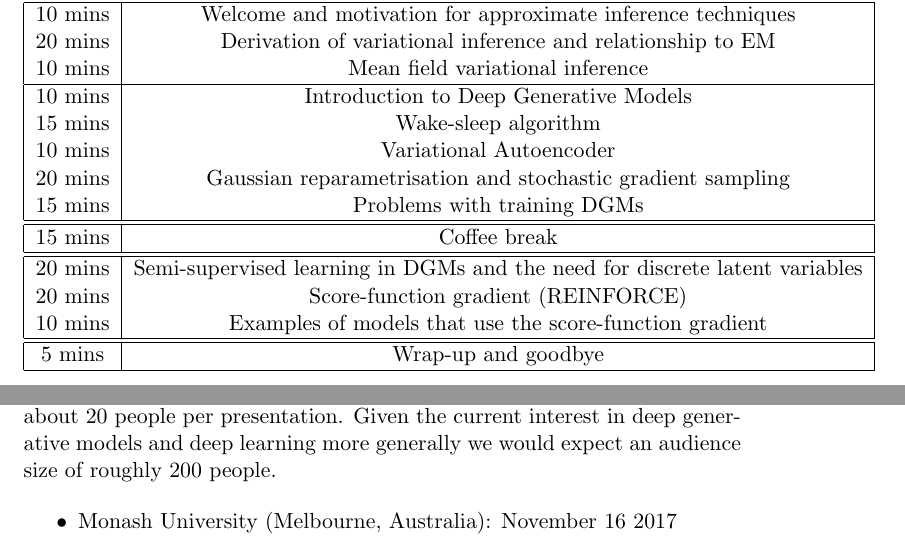
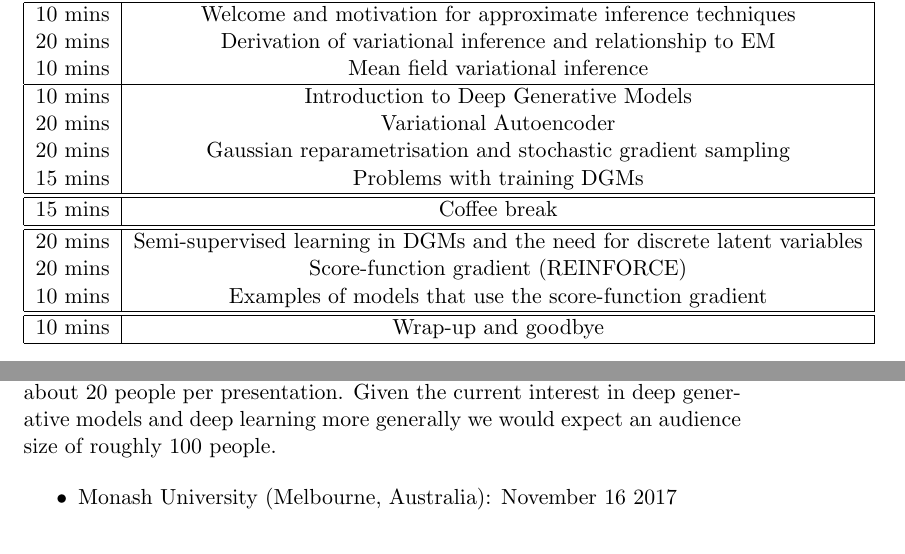
Before and after one commit to vitutorial/VITutorial, a LaTeX document (proposal/main.tex, which reads proposal/audience.tex, proposal/outline.tex): two parts of pages 3 and 5 of 8, joined at a grey line, cut so that both start at the same text. Compiled offline with pdfLaTeX.

Commit message:
- wake sleep, -100 people

```diff
--- a/proposal/audience.tex
+++ b/proposal/audience.tex
@@ -1,7 +1,7 @@
 \section{Estimated Audience Size and Previous Presentations}
 
 Parts of the tutorial where given for individual research groups and averaged about 20 people per presentation. Given the current interest in deep generative models and deep learning more generally we
-would expect an audience size of roughly 200 people.
+would expect an audience size of roughly 100 people.
 
 \begin{itemize}
 	\item Monash University (Melbourne, Australia): November 16 2017
--- a/proposal/outline.tex
+++ b/proposal/outline.tex
@@ -10,8 +10,8 @@
 10 mins & Mean field variational inference \\
 \hline
 10 mins & Introduction to Deep Generative Models \\
-15 mins & Wake-sleep algorithm \\
-10 mins & Variational Autoencoder \\
+%15 mins & Wake-sleep algorithm \\
+20 mins & Variational Autoencoder \\
 20 mins & Gaussian reparametrisation and stochastic gradient sampling \\
 15 mins & Problems with training DGMs \\
 \hline \hline
@@ -21,7 +21,7 @@
 20 mins & Score-function gradient (REINFORCE) \\
 10 mins & Examples of models that use the score-function gradient \\
 \hline \hline
-5 mins & Wrap-up and goodbye \\
+10 mins & Wrap-up and goodbye \\
 \hline
 \end{tabular}
 \end{table}
```
Also changed, not shown: proposal/main.pdf.
